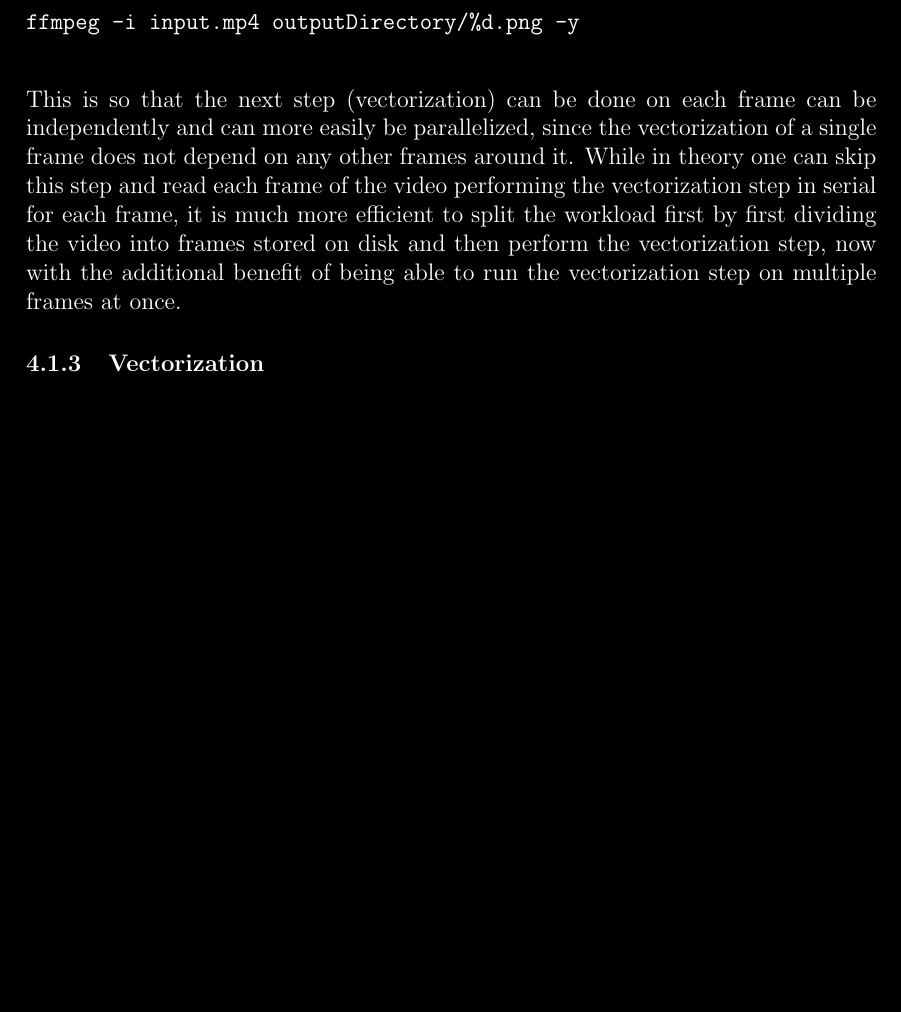
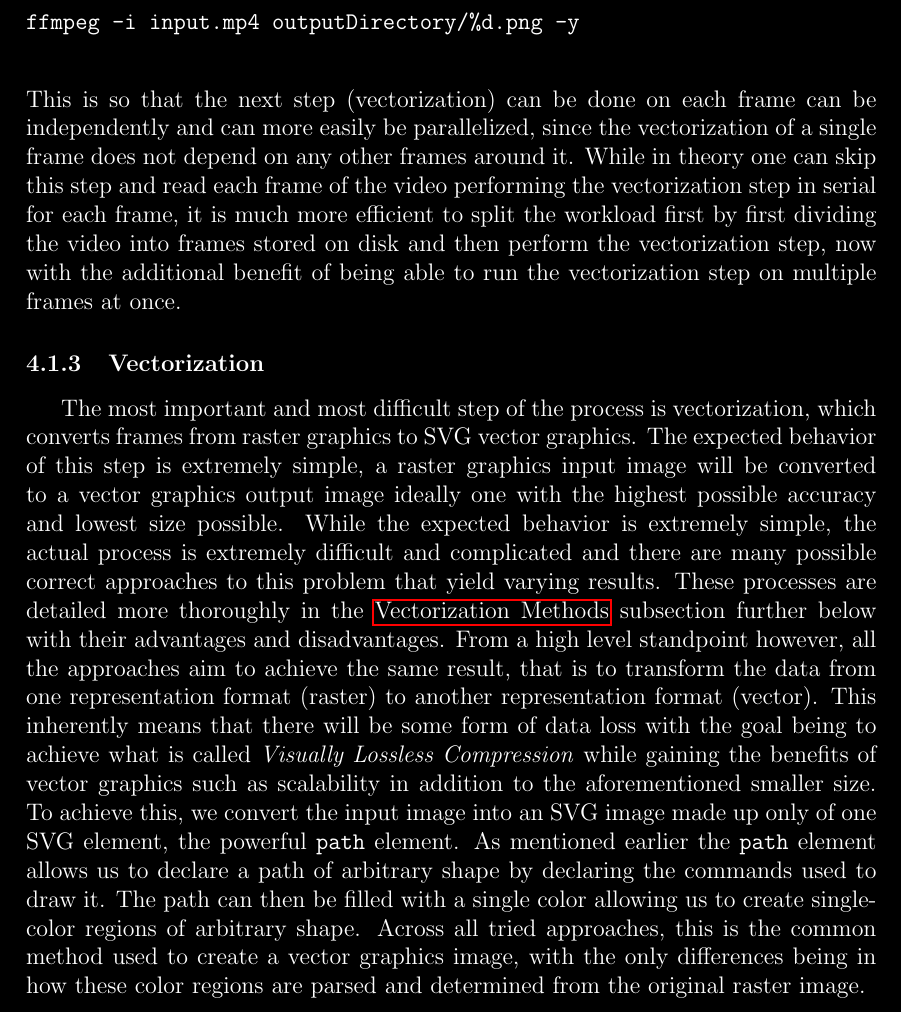
Before and after one commit to basshelal/AnimationVectorizer, a LaTeX thesis (docs/dissertation/dissertation.tex): part of page 11 of 23 before the commit and part of page 11 of 24 after it, cut so that both start at the same text, the shorter picture padded with empty space. Compiled offline with pdfLaTeX.

Commit message:
Implementation.Pipeline.Vectorization 4.1.3

```diff
--- a/docs/dissertation/dissertation.tex
+++ b/docs/dissertation/dissertation.tex
@@ -391,6 +393,38 @@ bottom=40mm
     \subsubsection{Vectorization}\label{subsubsec:vectorization}
 
     % Conversion of each Frame to an SVG which will have a single SVG Path element for each color
+    \tab
+    The most important and most difficult step of the process is vectorization, which converts
+    frames from raster graphics to SVG vector graphics.
+    \sentence
+    The expected behavior of this step is extremely simple, a raster graphics input image will be converted to a
+    vector graphics output image ideally one with the highest possible accuracy and lowest size possible.
+    \sentence
+    While the expected behavior is extremely simple, the actual process is extremely difficult and complicated and
+    there are many possible correct approaches to this problem that yield varying results.
+    \sentence
+    These processes are detailed more thoroughly in the~\nameref{subsec:vectorization-methods} subsection further below
+    with their advantages and disadvantages.
+    \sentence
+    From a high level standpoint however, all the approaches aim to achieve the same result, that is to transform the
+    data from one representation format (raster) to another representation format (vector).
+    \sentence
+    This inherently means that there will be some form of data loss with the goal being to achieve what is called
+    \italic{Visually Lossless Compression} while gaining the benefits of vector graphics such as scalability in
+    addition to the aforementioned smaller size.
+    \sentence
+    To achieve this, we convert the input image into an SVG image made up only of one SVG element, the powerful
+    \verb|path| element.
+    \sentence
+    As mentioned earlier the \verb|path| element allows us to declare a path of arbitrary shape by declaring the
+    commands used to draw it.
+    \sentence
+    The path can then be filled with a single color allowing us to create single-color regions of arbitrary shape.
+    \sentence
+    Across all tried approaches, this is the common method used to create a vector graphics image, with the only
+    differences being in how these color regions are parsed and determined from the original raster image.
+
+    % TODO 25-Sep-20 Picture showing pixels of a single color being converted to a single SVG path
 
     \subsubsection{Frame Merging}\label{subsubsec:frame-merging}
 
```
Also changed, not shown: docs/dissertation/dissertation.pdf, docs/dissertation/dissertation.tex (2 more changed lines), 5 other files.
